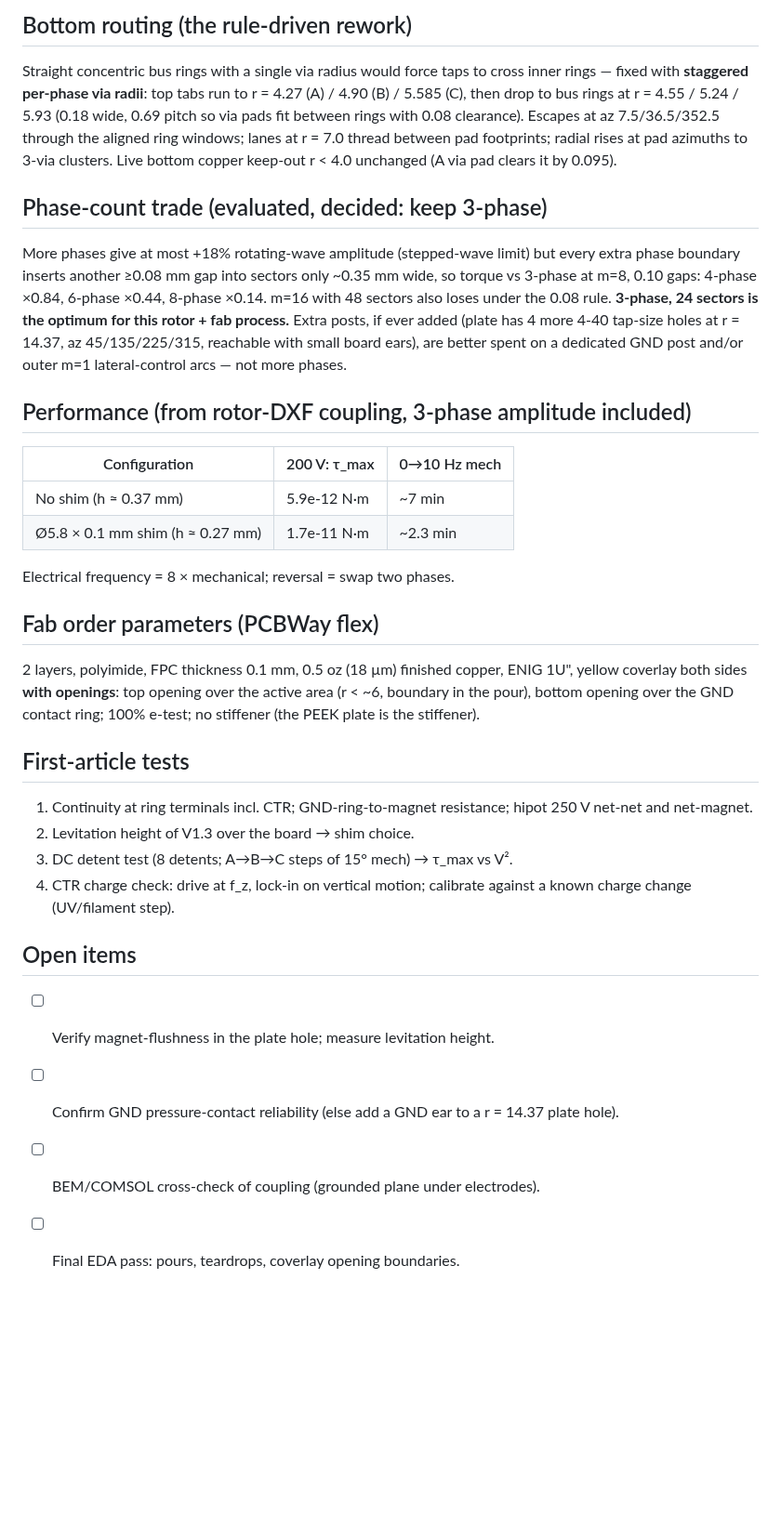
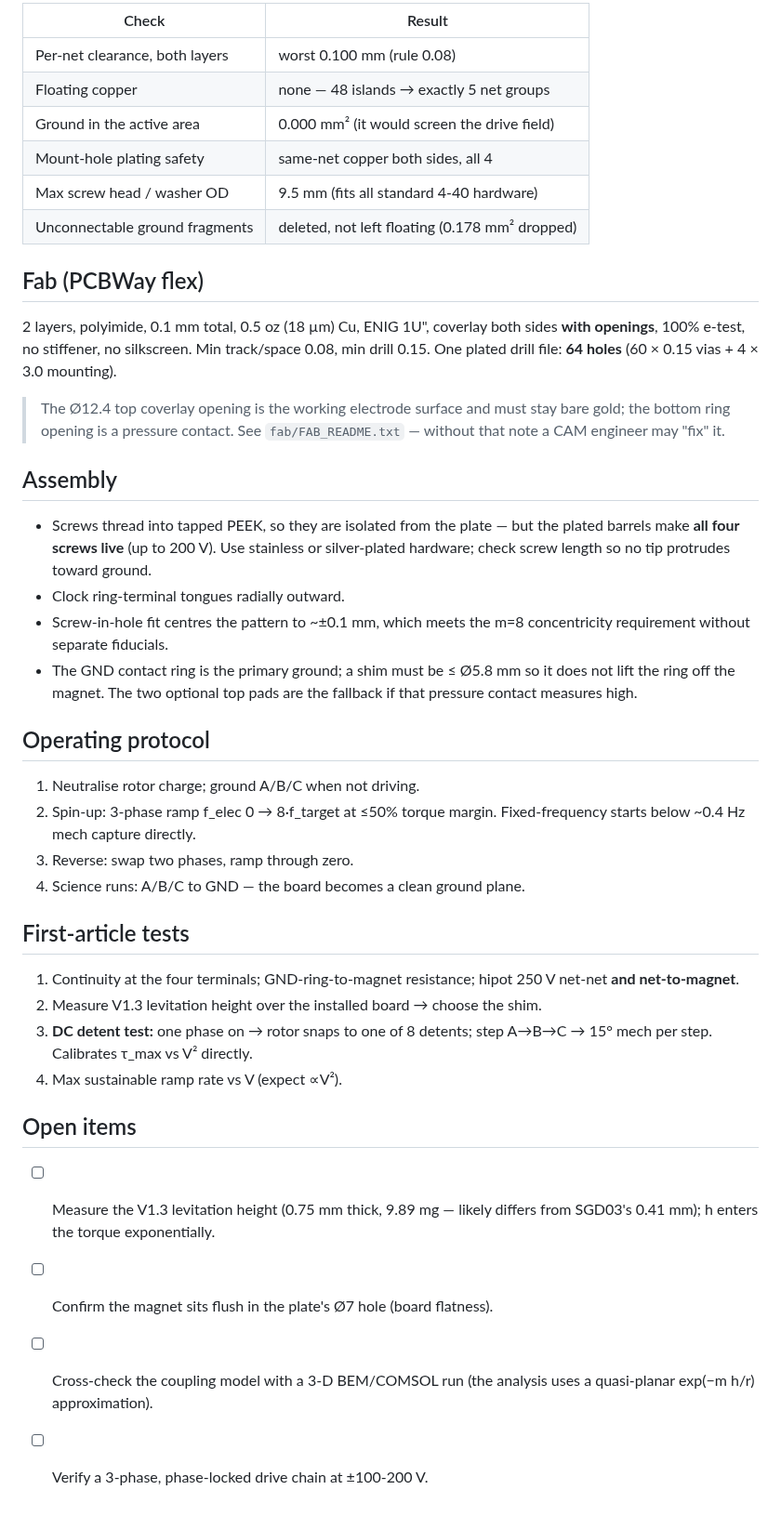
Before and after one commit to Moore-Lab/Decay-Sail, a Markdown page: stator_flex/flex_spec.md, the part around one of its changes. Shown at 93% size. Drawn GitHub-style; blank space fills up the shorter version.

```diff
--- a/stator_flex/flex_spec.md
+++ b/stator_flex/flex_spec.md
@@ -34,55 +67,58 @@ height trim.
 
-## Bottom routing (the rule-driven rework)
+| Check | Result |
+|---|---|
+| Per-net clearance, both layers | worst 0.100 mm (rule 0.08) |
+| Floating copper | none — 48 islands → exactly 5 net groups |
+| Ground in the active area | 0.000 mm² (it would screen the drive field) |
+| Mount-hole plating safety | same-net copper both sides, all 4 |
+| Max screw head / washer OD | 9.5 mm (fits all standard 4-40 hardware) |
+| Unconnectable ground fragments | deleted, not left floating (0.178 mm² dropped) |
 
-Straight concentric bus rings with a single via radius would force taps to
-cross inner rings — fixed with **staggered per-phase via radii**: top tabs run
-to r = 4.27 (A) / 4.90 (B) / 5.585 (C), then drop to bus rings at
-r = 4.55 / 5.24 / 5.93 (0.18 wide, 0.69 pitch so via pads fit between rings
-with 0.08 clearance). Escapes at az 7.5/36.5/352.5 through the aligned ring
-windows; lanes at r = 7.0 thread between pad footprints; radial rises at pad
-azimuths to 3-via clusters. Live bottom copper keep-out r < 4.0 unchanged
-(A via pad clears it by 0.095).
+## Fab (PCBWay flex)
 
-## Phase-count trade (evaluated, decided: keep 3-phase)
+2 layers, polyimide, 0.1 mm total, 0.5 oz (18 µm) Cu, ENIG 1U", coverlay both
+sides **with openings**, 100% e-test, no stiffener, no silkscreen.
+Min track/space 0.08, min drill 0.15. One plated drill file: **64 holes**
+(60 × 0.15 vias + 4 × 3.0 mounting).
 
-More phases give at most +18% rotating-wave amplitude (stepped-wave limit) but
-every extra phase boundary inserts another ≥0.08 mm gap into sectors only
-~0.35 mm wide, so torque vs 3-phase at m=8, 0.10 gaps: 4-phase ×0.84,
-6-phase ×0.44, 8-phase ×0.14. m=16 with 48 sectors also loses under the 0.08
-rule. **3-phase, 24 sectors is the optimum for this rotor + fab process.**
-Extra posts, if ever added (plate has 4 more 4-40 tap-size holes at r = 14.37,
-az 45/135/225/315, reachable with small board ears), are better spent on a
-dedicated GND post and/or outer m=1 lateral-control arcs — not more phases.
+> The Ø12.4 top coverlay opening is the working electrode surface and must stay
+> bare gold; the bottom ring opening is a pressure contact. See
+> `fab/FAB_README.txt` — without that note a CAM engineer may "fix" it.
 
-## Performance (from rotor-DXF coupling, 3-phase amplitude included)
+## Assembly
 
-| Configuration | 200 V: τ_max | 0→10 Hz mech |
-|---|---|---|
-| No shim (h ≈ 0.37 mm) | 5.9e-12 N·m | ~7 min |
-| Ø5.8 × 0.1 mm shim (h ≈ 0.27 mm) | 1.7e-11 N·m | ~2.3 min |
+- Screws thread into tapped PEEK, so they are isolated from the plate — but the
+  plated barrels make **all four screws live** (up to 200 V). Use stainless or
+  silver-plated hardware; check screw length so no tip protrudes toward ground.
+- Clock ring-terminal tongues radially outward.
+- Screw-in-hole fit centres the pattern to ~±0.1 mm, which meets the m=8
+  concentricity requirement without separate fiducials.
+- The GND contact ring is the primary ground; a shim must be ≤ Ø5.8 mm so it
+  does not lift the ring off the magnet. The two optional top pads are the
+  fallback if that pressure contact measures high.
 
-Electrical frequency = 8 × mechanical; reversal = swap two phases.
+## Operating protocol
 
-## Fab order parameters (PCBWay flex)
-
-2 layers, polyimide, FPC thickness 0.1 mm, 0.5 oz (18 µm) finished copper,
-ENIG 1U", yellow coverlay both sides **with openings**: top opening over the
-active area (r < ~6, boundary in the pour), bottom opening over the GND
-contact ring; 100% e-test; no stiffener (the PEEK plate is the stiffener).
+1. Neutralise rotor charge; ground A/B/C when not driving.
+2. Spin-up: 3-phase ramp f_elec 0 → 8·f_target at ≤50% torque margin.
+   Fixed-frequency starts below ~0.4 Hz mech capture directly.
+3. Reverse: swap two phases, ramp through zero.
+4. Science runs: A/B/C to GND — the board becomes a clean ground plane.
 
 ## First-article tests
 
-1. Continuity at ring terminals incl. CTR; GND-ring-to-magnet resistance;
-   hipot 250 V net-net and net-magnet.
-2. Levitation height of V1.3 over the board → shim choice.
-3. DC detent test (8 detents; A→B→C steps of 15° mech) → τ_max vs V².
-4. CTR charge check: drive at f_z, lock-in on vertical motion; calibrate
-   against a known charge change (UV/filament step).
+1. Continuity at the four terminals; GND-ring-to-magnet resistance;
+   hipot 250 V net-net **and net-to-magnet**.
+2. Measure V1.3 levitation height over the installed board → choose the shim.
+3. **DC detent test:** one phase on → rotor snaps to one of 8 detents;
+   step A→B→C → 15° mech per step. Calibrates τ_max vs V² directly.
+4. Max sustainable ramp rate vs V (expect ∝V²).
 
 ## Open items
 
-- [ ] Verify magnet-flushness in the plate hole; measure levitation height.
-- [ ] Confirm GND pressure-contact reliability (else add a GND ear to a
-      r = 14.37 plate hole).
-- [ ] BEM/COMSOL cross-check of coupling (grounded plane under electrodes).
-- [ ] Final EDA pass: pours, teardrops, coverlay opening boundaries.
+- [ ] Measure the V1.3 levitation height (0.75 mm thick, 9.89 mg — likely
+      differs from SGD03's 0.41 mm); h enters the torque exponentially.
+- [ ] Confirm the magnet sits flush in the plate's Ø7 hole (board flatness).
+- [ ] Cross-check the coupling model with a 3-D BEM/COMSOL run (the analysis
+      uses a quasi-planar exp(−m h/r) approximation).
+- [ ] Verify a 3-phase, phase-locked drive chain at ±100-200 V.
```
Also changed, not shown: other parts of stator_flex/flex_spec.md (+57 -24 lines), stator_flex/README.md (+17 -5 lines), stator_flex/spinup_note.md (+38 -47 lines), stator_flex/figures/cad_assembly.png (added), 1 other file.
